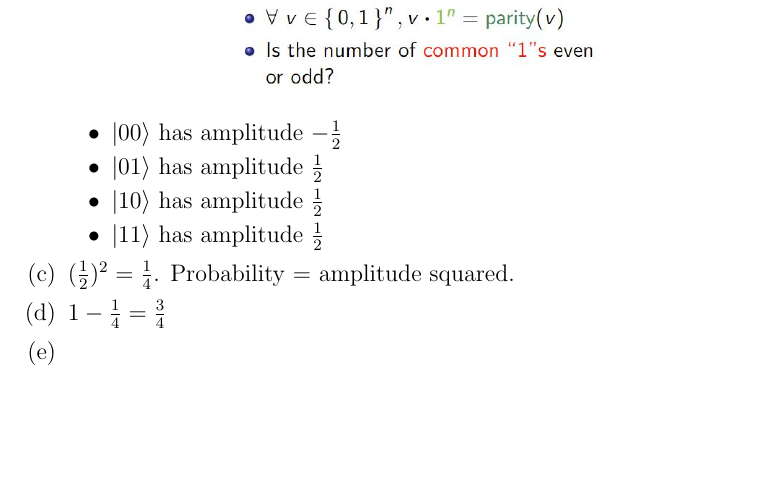
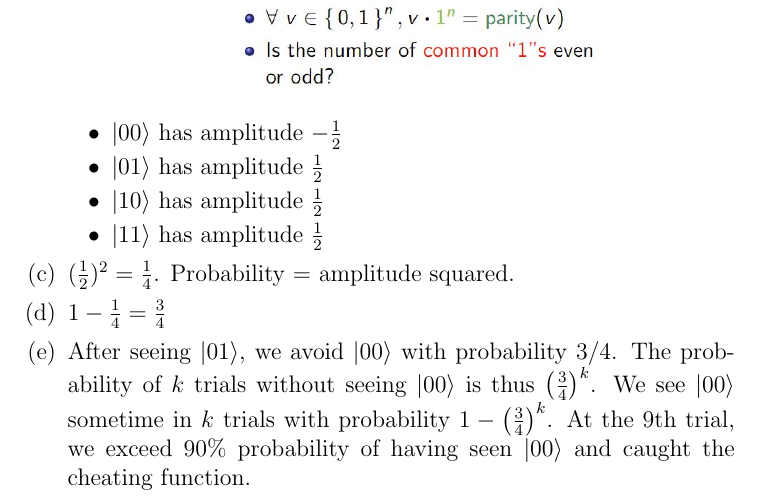
Before and after one commit to ProfRonCytron/ZeboCopy, a LaTeX problem sheet (exercises/handwritten/ps6/ps6_sol.tex): part of page 2 of 2, cut so that both start at the same text, the shorter picture padded with empty space. Compiled offline with pdfLaTeX.

Commit message:
Update on Overleaf.

```diff
--- a/exercises/handwritten/ps6/ps6_sol.tex
+++ b/exercises/handwritten/ps6/ps6_sol.tex
@@ -39,7 +39,7 @@
     \end{itemize}
     \item $(\frac{1}{2})^2 = \frac{1}{4}$. Probability = amplitude squared.
     \item $1 - \frac{1}{4} = \frac{3}{4}$
-    \item
+    \item After seeing $\ket{01}$, we avoid $\ket{00}$ with probability 3/4.   The probability of $k$ trials without seeing $\ket{00}$ is thus $\left(\frac{3}{4}\right)^{k}$.  We see $\ket{00}$ sometime in $k$ trials with probability $1-\left(\frac{3}{4}\right)^{k}$. At the 9th trial, we exceed 90\% probability of having seen $\ket{00}$ and caught the cheating function.
     \end{enumerate}
 \end{enumerate}
 
```
